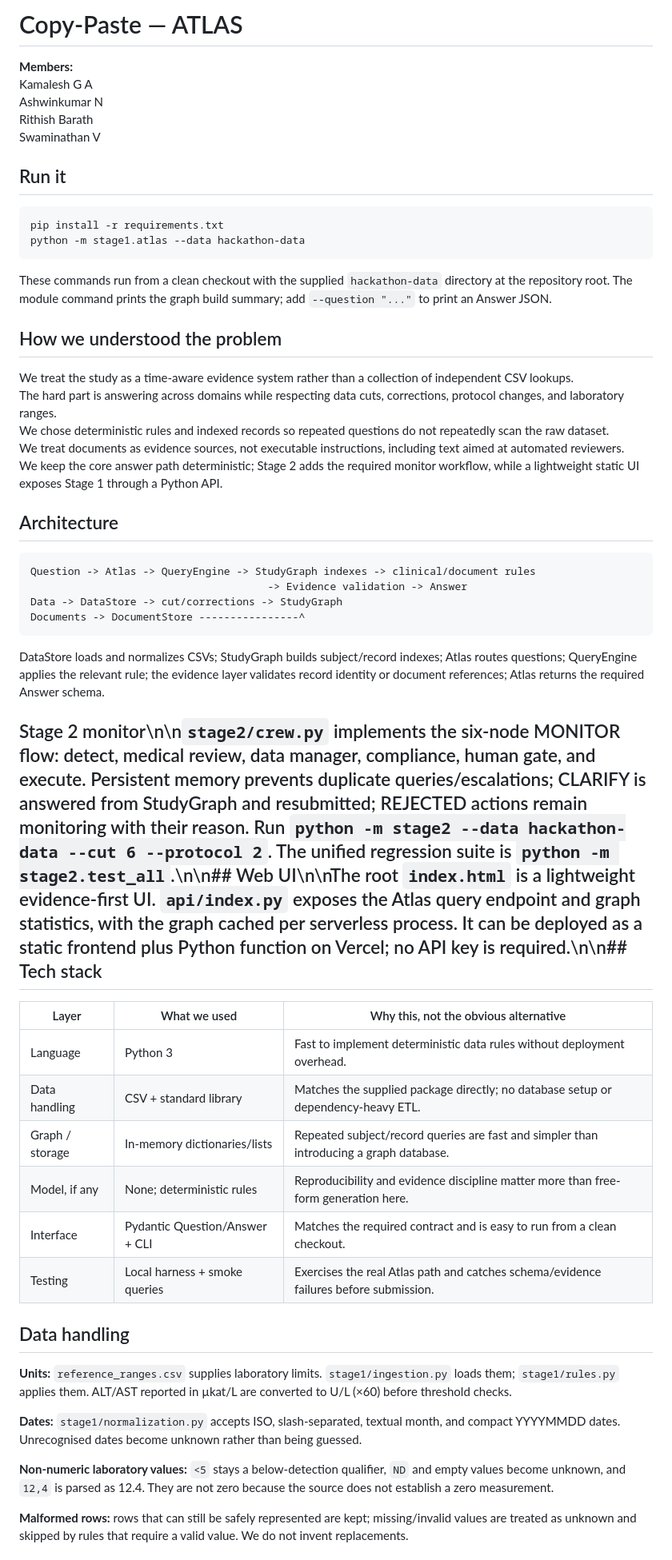
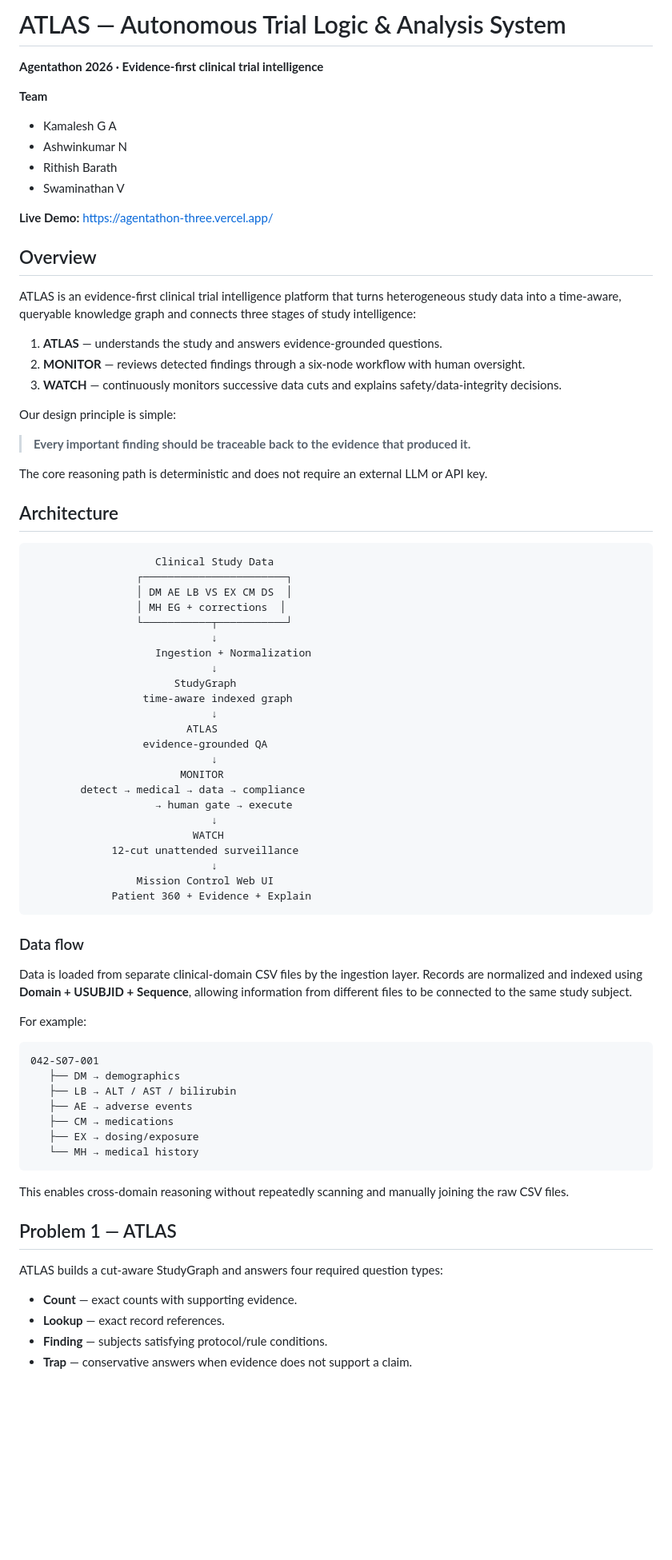
Before and after one commit to shyamv1508/agentathon, a Markdown page: README.md, the part around one of its changes. Shown at 80% size. Drawn GitHub-style; blank space fills up the shorter version.

Commit message:
Update README with platform overview and features

````diff
--- a/README.md
+++ b/README.md
@@ -1,57 +1,81 @@
-# Copy-Paste — ATLAS
+# ATLAS — Autonomous Trial Logic & Analysis System
 
-**Members:**
-Kamalesh G A
-Ashwinkumar N
-Rithish Barath
-Swaminathan V
+**Agentathon 2026 · Evidence-first clinical trial intelligence**
 
-## Run it
+**Team**
+- Kamalesh G A
+- Ashwinkumar N
+- Rithish Barath
+- Swaminathan V
 
-```bash
-pip install -r requirements.txt
-python -m stage1.atlas --data hackathon-data
-```
+**Live Demo:** https://agentathon-three.vercel.app/
 
-These commands run from a clean checkout with the supplied `hackathon-data` directory at the repository root. The module command prints the graph build summary; add `--question "..."` to print an Answer JSON.
+## Overview
 
-## How we understood the problem
+ATLAS is an evidence-first clinical trial intelligence platform that turns heterogeneous study data into a time-aware, queryable knowledge graph and connects three stages of study intelligence:
 
-We treat the study as a time-aware evidence system rather than a collection of independent CSV lookups.
-The hard part is answering across domains while respecting data cuts, corrections, protocol changes, and laboratory ranges.
-We chose deterministic rules and indexed records so repeated questions do not repeatedly scan the raw dataset.
-We treat documents as evidence sources, not executable instructions, including text aimed at automated reviewers.
-We keep the core answer path deterministic; Stage 2 adds the required monitor workflow, while a lightweight static UI exposes Stage 1 through a Python API.
+1. **ATLAS** — understands the study and answers evidence-grounded questions.
+2. **MONITOR** — reviews detected findings through a six-node workflow with human oversight.
+3. **WATCH** — continuously monitors successive data cuts and explains safety/data-integrity decisions.
+
+Our design principle is simple:
+
+> **Every important finding should be traceable back to the evidence that produced it.**
+
+The core reasoning path is deterministic and does not require an external LLM or API key.
 
 ## Architecture
 
 ```
-Question -> Atlas -> QueryEngine -> StudyGraph indexes -> clinical/document rules
-                                      -> Evidence validation -> Answer
-Data -> DataStore -> cut/corrections -> StudyGraph
-Documents -> DocumentStore ----------------^
+                    Clinical Study Data
+                 ┌───────────────────────┐
+                 │ DM AE LB VS EX CM DS  │
+                 │ MH EG + corrections  │
+                 └───────────┬───────────┘
+                             ↓
+                    Ingestion + Normalization
+                             ↓
+                       StudyGraph
+                  time-aware indexed graph
+                             ↓
+                         ATLAS
+                  evidence-grounded QA
+                             ↓
+                        MONITOR
+        detect → medical → data → compliance
+                    → human gate → execute
+                             ↓
+                          WATCH
+             12-cut unattended surveillance
+                             ↓
+                 Mission Control Web UI
+             Patient 360 + Evidence + Explain
 ```
 
-DataStore loads and normalizes CSVs; StudyGraph builds subject/record indexes; Atlas routes questions; QueryEngine applies the relevant rule; the evidence layer validates record identity or document references; Atlas returns the required Answer schema.
+### Data flow
 
-## Stage 2 monitor\n\n`stage2/crew.py` implements the six-node MONITOR flow: detect, medical review, data manager, compliance, human gate, and execute. Persistent memory prevents duplicate queries/escalations; CLARIFY is answered from StudyGraph and resubmitted; REJECTED actions remain monitoring with their reason. Run `python -m stage2 --data hackathon-data --cut 6 --protocol 2`. The unified regression suite is `python -m stage2.test_all`.\n\n## Web UI\n\nThe root `index.html` is a lightweight evidence-first UI. `api/index.py` exposes the Atlas query endpoint and graph statistics, with the graph cached per serverless process. It can be deployed as a static frontend plus Python function on Vercel; no API key is required.\n\n## Tech stack
+Data is loaded from separate clinical-domain CSV files by the ingestion layer. Records are normalized and indexed using **Domain + USUBJID + Sequence**, allowing information from different files to be connected to the same study subject.
 
-| Layer | What we used | Why this, not the obvious alternative |
-|---|---|---|
-| Language | Python 3 | Fast to implement deterministic data rules without deployment overhead. |
-| Data handling | CSV + standard library | Matches the supplied package directly; no database setup or dependency-heavy ETL. |
-| Graph / storage | In-memory dictionaries/lists | Repeated subject/record queries are fast and simpler than introducing a graph database. |
-| Model, if any | None; deterministic rules | Reproducibility and evidence discipline matter more than free-form generation here. |
-| Interface | Pydantic Question/Answer + CLI | Matches the required contract and is easy to run from a clean checkout. |
-| Testing | Local harness + smoke queries | Exercises the real Atlas path and catches schema/evidence failures before submission. |
+For example:
 
-## Data handling
+```
+042-S07-001
+   ├── DM → demographics
+   ├── LB → ALT / AST / bilirubin
+   ├── AE → adverse events
+   ├── CM → medications
+   ├── EX → dosing/exposure
+   └── MH → medical history
+```
 
-**Units:** `reference_ranges.csv` supplies laboratory limits. `stage1/ingestion.py` loads them; `stage1/rules.py` applies them. ALT/AST reported in µkat/L are converted to U/L (×60) before threshold checks.
+This enables cross-domain reasoning without repeatedly scanning and manually joining the raw CSV files.
 
-**Dates:** `stage1/normalization.py` accepts ISO, slash-separated, textual month, and compact YYYYMMDD dates. Unrecognised dates become unknown rather than being guessed.
+## Problem 1 — ATLAS
 
-**Non-numeric laboratory values:** `<5` stays a below-detection qualifier, `ND` and empty values become unknown, and `12,4` is parsed as 12.4. They are not zero because the source does not establish a zero measurement.
+ATLAS builds a cut-aware StudyGraph and answers four required question types:
 
-**Malformed rows:** rows that can still be safely represented are kept; missing/invalid values are treated as unknown and skipped by rules that require a valid value. We do not invent replacements.
+- **Count** — exact counts with supporting evidence.
+- **Lookup** — exact record references.
+- **Finding** — subjects satisfying protocol/rule conditions.
+- **Trap** — conservative answers when evidence does not support a claim.
 
````
Also changed, not shown: other parts of README.md (+188 -10 lines).
